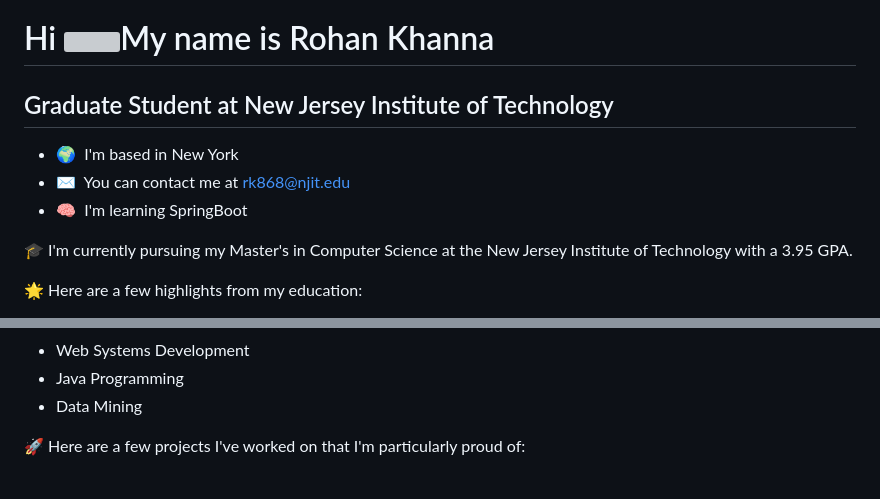
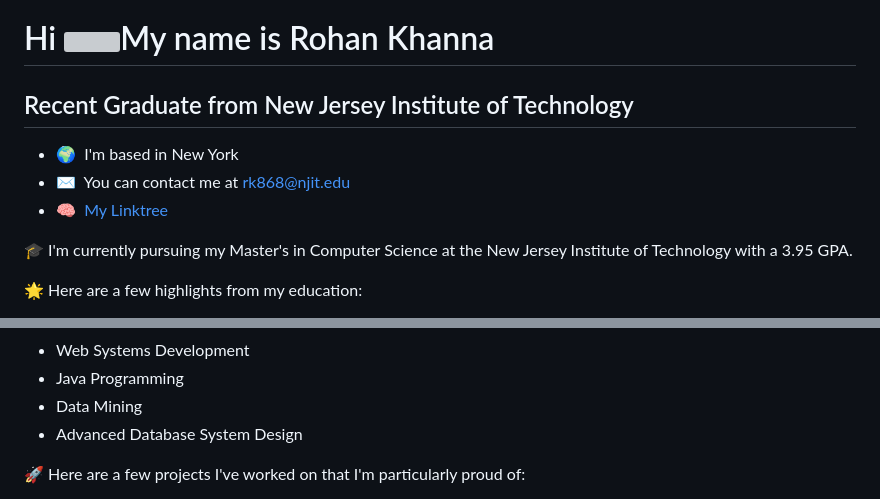
Before and after one commit to ro-rok/ro-rok, a Markdown page: README.md, 2 parts joined by grey strips. Rendered like a GitHub page; grey boxes are pictures that could not be loaded.

Commit message:
Added Linktree

```diff
--- a/README.md
+++ b/README.md
@@ -18,12 +18,12 @@ Here are some ideas to get you started:
 Hi ![](https://user-images.githubusercontent.com/18350557/176309783-0785949b-9127-417c-8b55-ab5a4333674e.gif)My name is Rohan Khanna
 ====================================================================================================================================
 
-Graduate Student at New Jersey Institute of Technology
+Recent Graduate from New Jersey Institute of Technology
 ------------------------------------------------------
 
 * 🌍  I'm based in New York
 * ✉️  You can contact me at [rk868@njit.edu](mailto:rk868@njit.edu)
-* 🧠  I'm learning SpringBoot
+* 🧠  [My Linktree](https://linktr.ee/ro_rok)
 
 
 🎓 I'm currently pursuing my Master's in Computer Science at the New Jersey Institute of Technology with a 3.95 GPA.
@@ -39,6 +39,7 @@ Graduate Student at New Jersey Institute of Technology
 - Web Systems Development
 - Java Programming
 - Data Mining
+- Advanced Database System Design
 
 
 🚀 Here are a few projects I've worked on that I'm particularly proud of:
```
